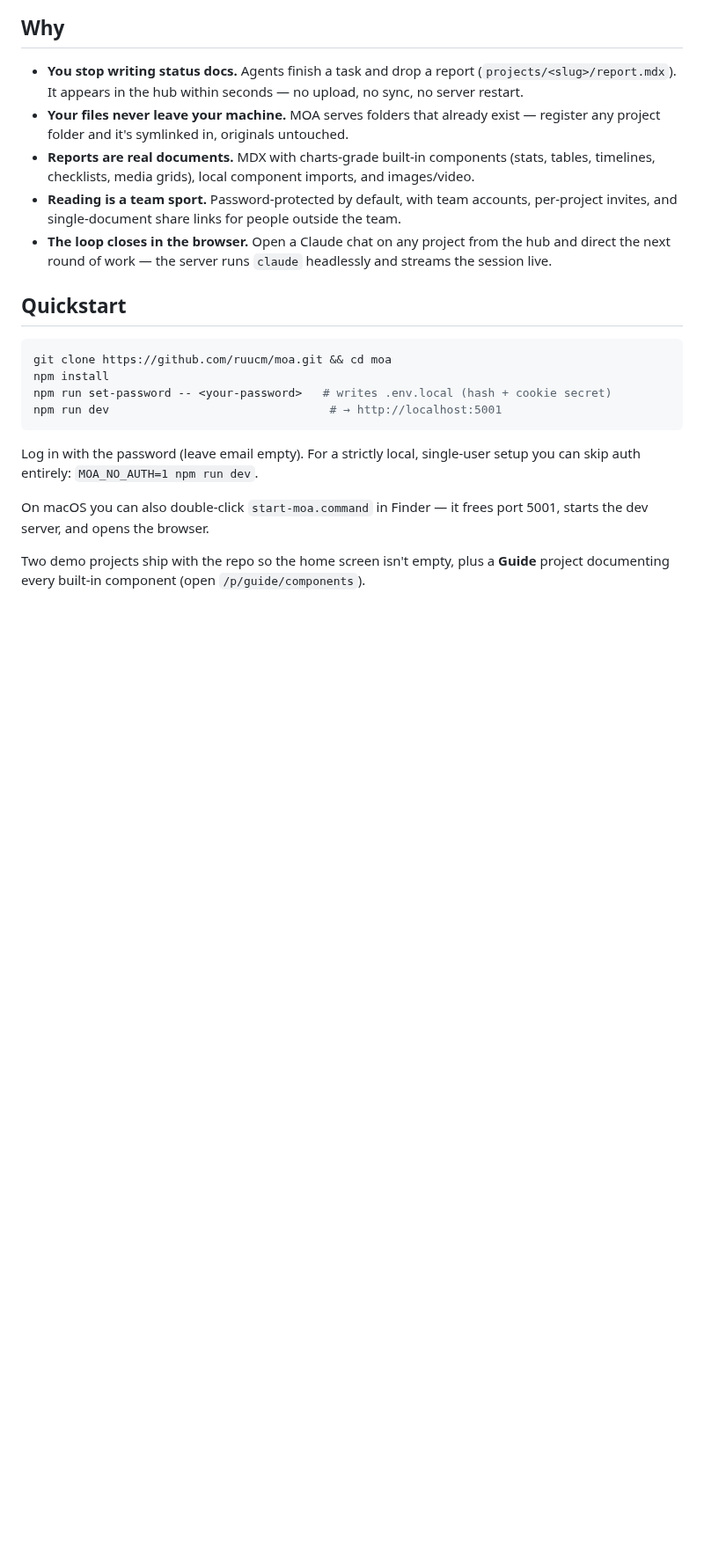
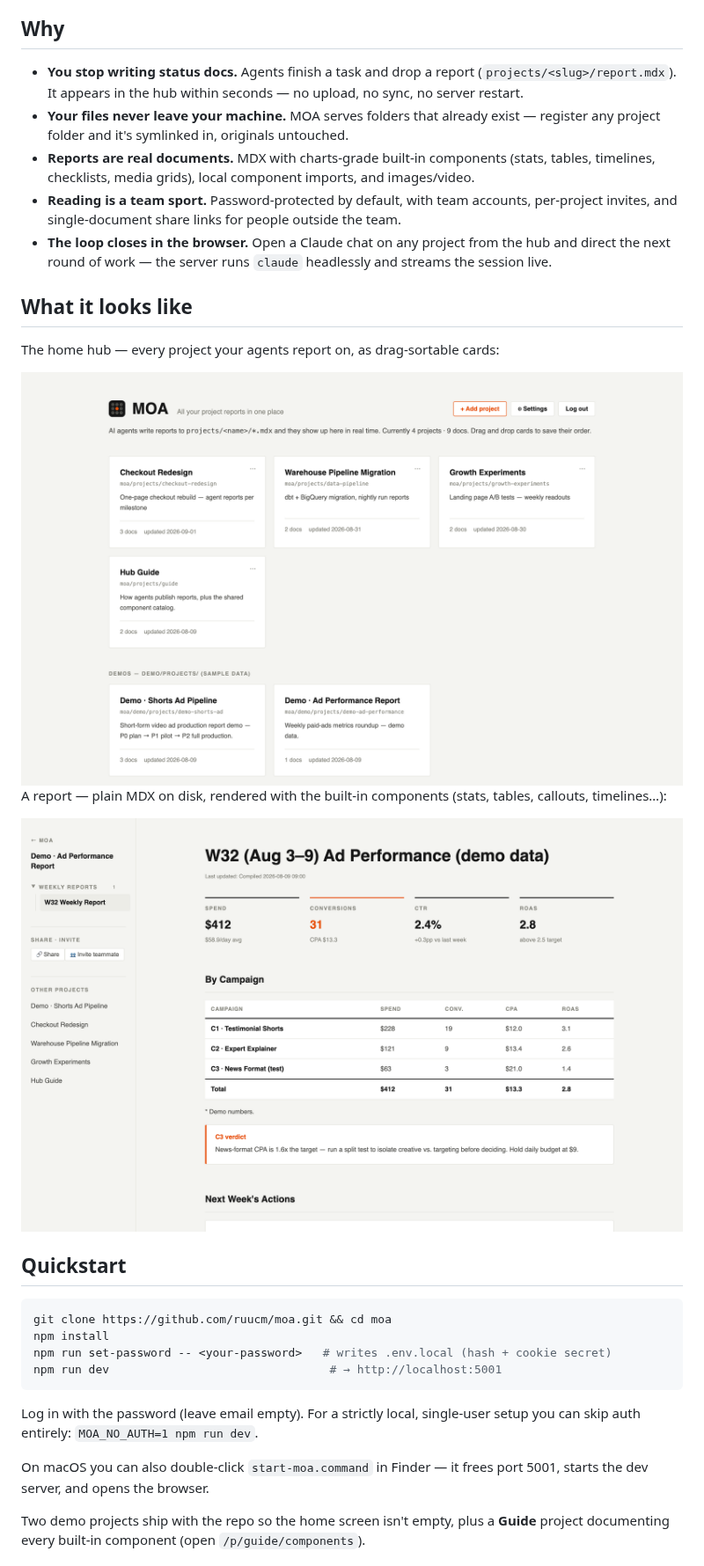
Before and after one commit to ruucm/moa, a Markdown page: README.md, the part around one of its changes. Shown at 88% size. GitHub-like rendering; pictures changed too: docs/images/home.png (added), docs/images/report.png (added); blank space fills up the shorter version.

Commit message:
README: hero diagram + hub/report screenshots

```diff
--- a/README.md
+++ b/README.md
@@ -17,6 +20,16 @@ the authors, and you (and your team) are the readers.
 - **Reports are real documents.** MDX with charts-grade built-in components (stats, tables, timelines, checklists, media grids), local component imports, and images/video.
 - **Reading is a team sport.** Password-protected by default, with team accounts, per-project invites, and single-document share links for people outside the team.
 - **The loop closes in the browser.** Open a Claude chat on any project from the hub and direct the next round of work — the server runs `claude` headlessly and streams the session live.
+
+## What it looks like
+
+The home hub — every project your agents report on, as drag-sortable cards:
+
+<img src="docs/images/home.png" alt="MOA home hub: project cards with doc counts and last-updated dates, plus a demo section" width="100%">
+
+A report — plain MDX on disk, rendered with the built-in components (stats, tables, callouts, timelines…):
+
+<img src="docs/images/report.png" alt="A weekly ad-performance report rendered from MDX: stat tiles, a campaign table with an emphasized total row, and a verdict callout" width="100%">
 
 ## Quickstart
 
```
Also changed, not shown: other parts of README.md (+3 -0 lines), docs/images/hero.png (added).
